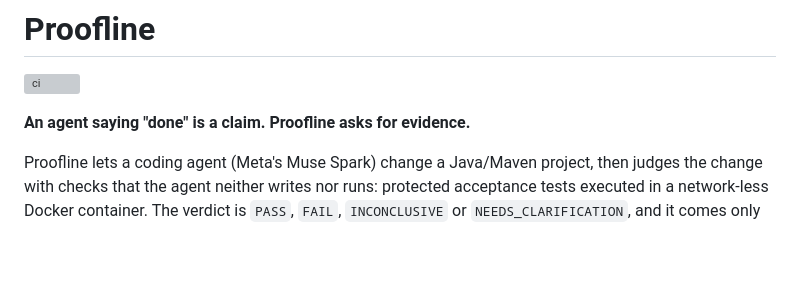
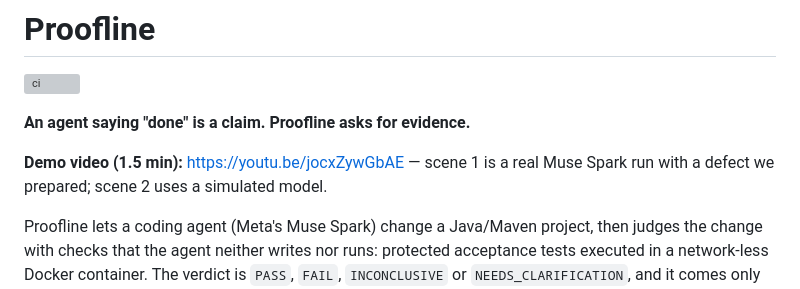
Before and after one commit to valentinlineiro/proofline, a Markdown page: README.md, the part around the change. Rendered like a GitHub page; blank space fills up the shorter version; grey boxes are pictures that could not be loaded.

Commit message:
Add demo video link to README
Co-Authored-By: Claude Sonnet 5.5 <noreply@anthropic.com>
Claude-Session: https://claude.ai/code/session_018tZ5M7zyvaruZDSGm1HCfH

```diff
--- a/README.md
+++ b/README.md
@@ -3,6 +3,8 @@
 [![ci](https://github.com/valentinlineiro/proofline/actions/workflows/ci.yml/badge.svg)](https://github.com/valentinlineiro/proofline/actions/workflows/ci.yml)
 
 **An agent saying "done" is a claim. Proofline asks for evidence.**
+
+**Demo video (1.5 min):** https://youtu.be/jocxZywGbAE — scene 1 is a real Muse Spark run with a defect we prepared; scene 2 uses a simulated model.
 
 Proofline lets a coding agent (Meta's Muse Spark) change a Java/Maven project, then judges the change with checks that
 the agent neither writes nor runs: protected acceptance tests executed in a network-less Docker container. The verdict is
```
